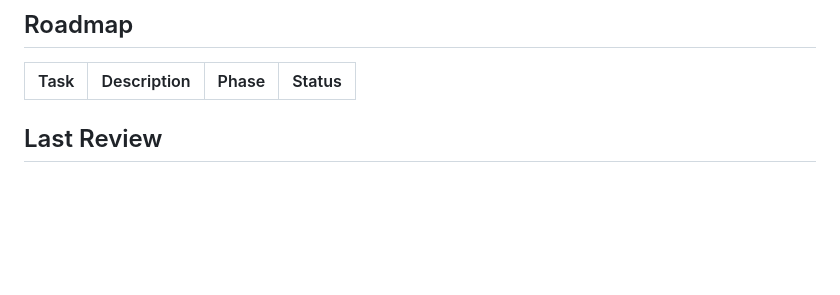
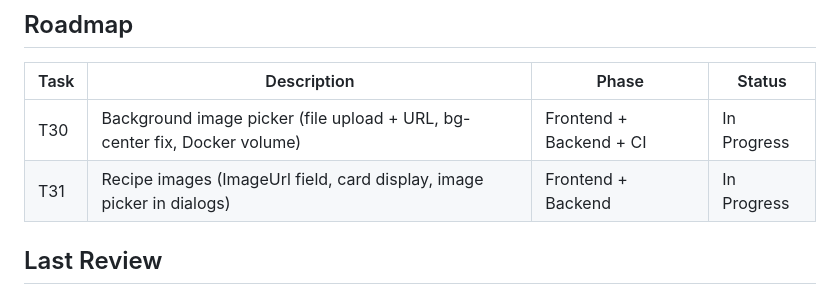
Before and after one commit to codeiakofficial/cocktailmaker, a Markdown page: AGENTS.md, the part around the change. Rendered like a GitHub page; blank space fills up the shorter version.

Commit message:
chore: add T30 and T31 to roadmap
Co-Authored-By: Claude Sonnet 4.6 <noreply@anthropic.com>

```diff
--- a/AGENTS.md
+++ b/AGENTS.md
@@ -60,6 +60,8 @@ All changes to `main` go through a pull request. Direct pushes are blocked by br
 
 | Task | Description | Phase | Status |
 |------|-------------|-------|--------|
+| T30 | Background image picker (file upload + URL, bg-center fix, Docker volume) | Frontend + Backend + CI | In Progress |
+| T31 | Recipe images (ImageUrl field, card display, image picker in dialogs) | Frontend + Backend | In Progress |
 
 ## Last Review
 
```
